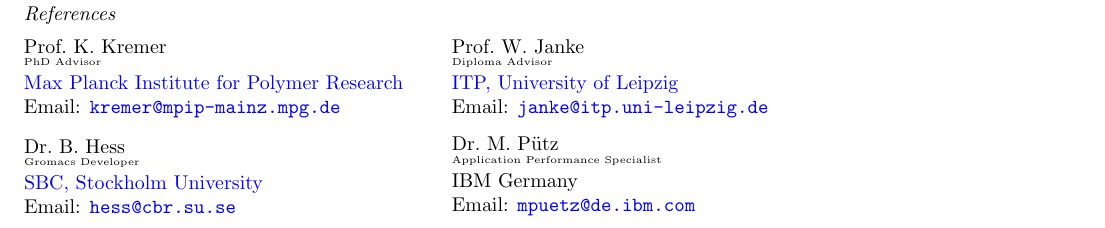
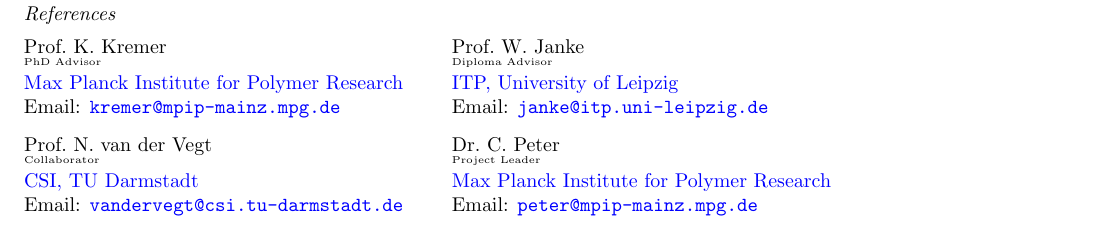
Before and after one commit to junghans/junghans.github.io, a LaTeX CV (cv/tex/cv.tex): part of page 3 of 3, cut so that both start at the same text. Compiled offline with pdfLaTeX.

Commit message:
updated cv for klaus schulten

```diff
--- a/cv/tex/cv.tex
+++ b/cv/tex/cv.tex
@@ -229,17 +229,31 @@
 
 \vspace{2ex}
 \begin{minipage}{0.45\linewidth}
-Dr.\ B.\ Hess
+Prof.\ N.\ van der Vegt
 \vspace{-2mm}\\
-{\tiny Gromacs Developer}\\
-\href{http://www.sbc.su.se/}{SBC, Stockholm University} \\
-Email: \href{mailto:hess@cbr.su.se}{\tt hess@cbr.su.se}
+{\tiny Collaborator}\\
+\href{http://csi.tu-darmstadt.de}{CSI, TU Darmstadt} \\
+Email: \href{mailto:vandervegt@csi.tu-darmstadt.de}{\tt vandervegt@csi.tu-darmstadt.de}
 \end{minipage}
 \begin{minipage}{0.45\linewidth}
-Dr.\ M. P{\"u}tz
+Dr.\ C.\ Peter
 \vspace{-2mm}\\
-{\tiny Application Performance Specialist}\\
-IBM Germany \\
-Email: \href{mailto:mpuetz@de.ibm.com}{\tt mpuetz@de.ibm.com}
+{\tiny Project Leader}\\
+\href{http://www.mpip-mainz.mpg.de}{Max Planck Institute for Polymer Research} \\
+Email: \href{mailto:peter@mpip-mainz.mpg.de}{\tt peter@mpip-mainz.mpg.de}
+%\vspace{2ex}
+%\begin{minipage}{0.45\linewidth}
+%Dr.\ B.\ Hess
+%\vspace{-2mm}\\
+%{\tiny Gromacs Developer}\\
+%\href{http://www.sbc.su.se/}{SBC, Stockholm University} \\
+%Email: \href{mailto:hess@cbr.su.se}{\tt hess@cbr.su.se}
+%\end{minipage}
+%\begin{minipage}{0.45\linewidth}
+%Dr.\ M.\ P{\"u}tz
+%\vspace{-2mm}\\
+%{\tiny Application Performance Specialist}\\
+%IBM Germany \\
+%Email: \href{mailto:mpuetz@de.ibm.com}{\tt mpuetz@de.ibm.com}
 \end{minipage}
 \end{document}
```
